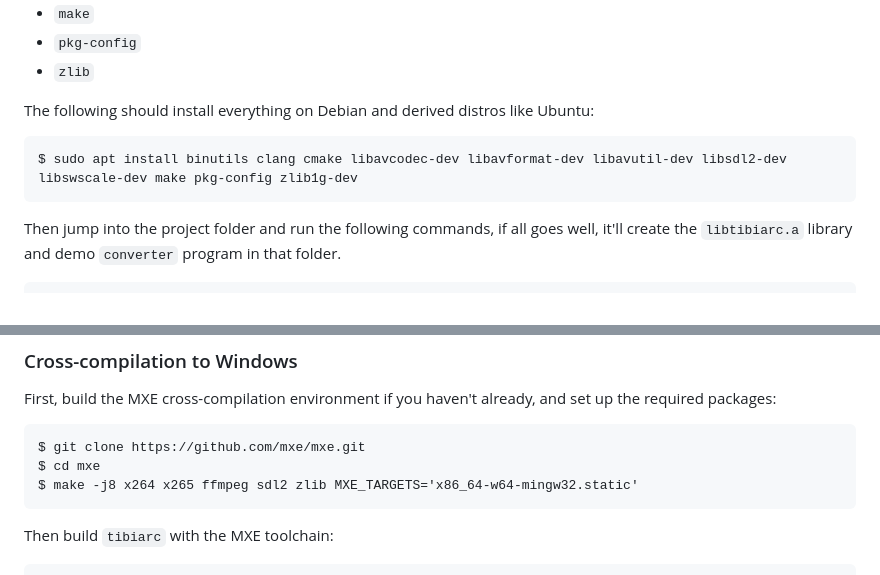
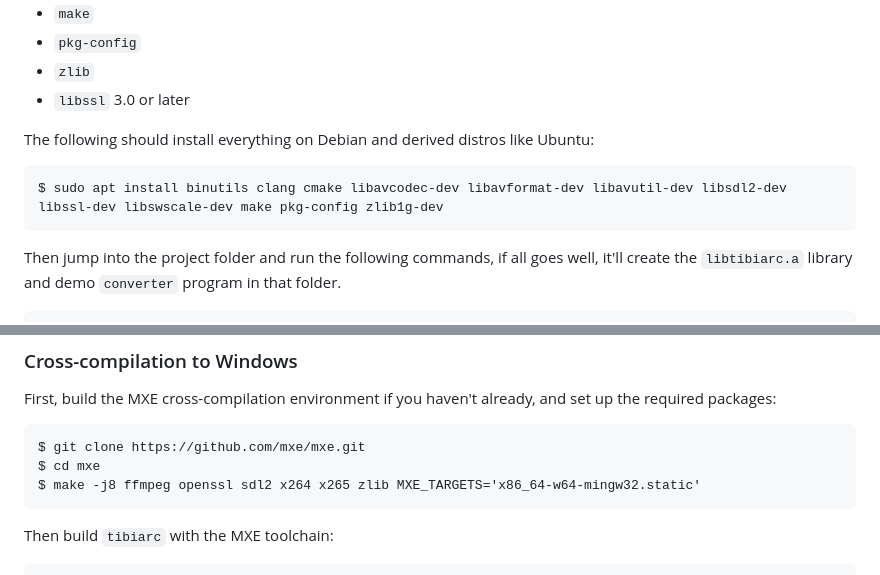
Before and after one commit to tibiacast/tibiarc, a Markdown page: README.md, 2 parts joined by grey strips. Rendered like a GitHub page.

Commit message:
README.md: Add missing dependencies

````diff
--- a/README.md
+++ b/README.md
@@ -72,12 +72,13 @@ First, make sure that you have all dependencies:
 * `make`
 * `pkg-config`
 * `zlib`
+* `libssl` 3.0 or later
 
 The following should install everything on Debian and derived distros like
 Ubuntu:
 
 ```
-$ sudo apt install binutils clang cmake libavcodec-dev libavformat-dev libavutil-dev libsdl2-dev libswscale-dev make pkg-config zlib1g-dev
+$ sudo apt install binutils clang cmake libavcodec-dev libavformat-dev libavutil-dev libsdl2-dev libssl-dev libswscale-dev make pkg-config zlib1g-dev
 ```
 
 Then jump into the project folder and run the following commands, if all goes
@@ -99,7 +100,7 @@ set up the required packages:
 ```
 $ git clone https://github.com/mxe/mxe.git
 $ cd mxe
-$ make -j8 x264 x265 ffmpeg sdl2 zlib MXE_TARGETS='x86_64-w64-mingw32.static'
+$ make -j8 ffmpeg openssl sdl2 x264 x265 zlib MXE_TARGETS='x86_64-w64-mingw32.static'
 ```
 
 Then build `tibiarc` with the MXE toolchain:
````
